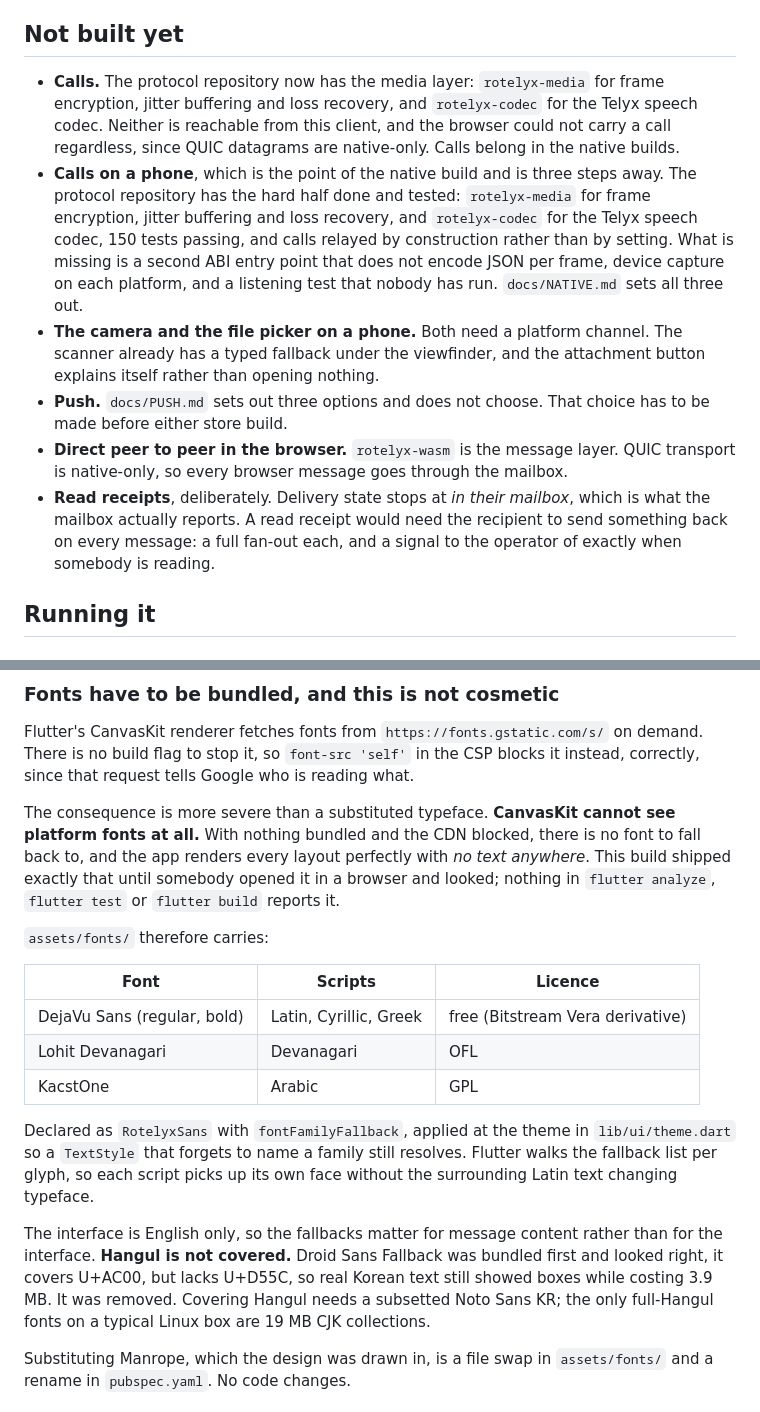
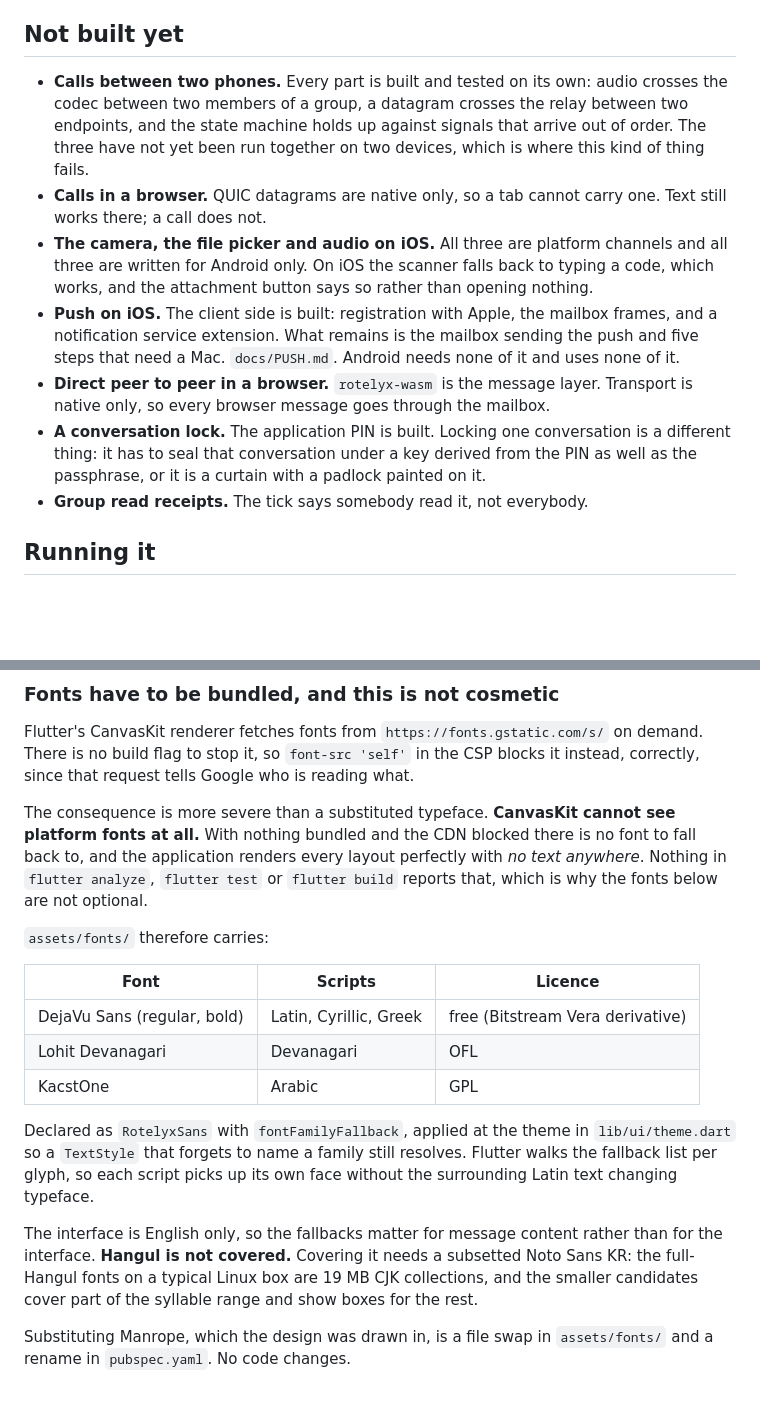
Before and after one commit to MaliosDark/rotelyx-chat, a Markdown page: README.md, 2 parts joined by grey strips. GitHub-like rendering; blank space fills up the shorter version.

```diff
--- a/README.md
+++ b/README.md
@@ -219,31 +243,28 @@ this to be possible.
 
 ## Not built yet
 
-- **Calls.** The protocol repository now has the media layer: `rotelyx-media`
-  for frame encryption, jitter buffering and loss recovery, and `rotelyx-codec`
-  for the Telyx speech codec. Neither is reachable from this client, and the
-  browser could not carry a call regardless, since QUIC datagrams are
-  native-only. Calls belong in the native builds.
-- **Calls on a phone**, which is the point of the native build and is three
-  steps away. The protocol repository has the hard half done and tested:
-  `rotelyx-media` for frame encryption, jitter buffering and loss recovery, and
-  `rotelyx-codec` for the Telyx speech codec, 150 tests passing, and calls
-  relayed by construction rather than by setting. What is missing is a second
-  ABI entry point that does not encode JSON per frame, device capture on each
-  platform, and a listening test that nobody has run. `docs/NATIVE.md` sets all
-  three out.
-- **The camera and the file picker on a phone.** Both need a platform channel.
-  The scanner already has a typed fallback under the viewfinder, and the
-  attachment button explains itself rather than opening nothing.
-- **Push.** `docs/PUSH.md` sets out three options and does not choose. That
-  choice has to be made before either store build.
-- **Direct peer to peer in the browser.** `rotelyx-wasm` is the message layer.
-  QUIC transport is native-only, so every browser message goes through the
-  mailbox.
-- **Read receipts**, deliberately. Delivery state stops at *in their mailbox*,
-  which is what the mailbox actually reports. A read receipt would need the
-  recipient to send something back on every message: a full fan-out each, and a
-  signal to the operator of exactly when somebody is reading.
+- **Calls between two phones.** Every part is built and tested on its own: audio
+  crosses the codec between two members of a group, a datagram crosses the relay
+  between two endpoints, and the state machine holds up against signals that
+  arrive out of order. The three have not yet been run together on two devices,
+  which is where this kind of thing fails.
+- **Calls in a browser.** QUIC datagrams are native only, so a tab cannot carry
+  one. Text still works there; a call does not.
+- **The camera, the file picker and audio on iOS.** All three are platform
+  channels and all three are written for Android only. On iOS the scanner falls
+  back to typing a code, which works, and the attachment button says so rather
+  than opening nothing.
+- **Push on iOS.** The client side is built: registration with Apple, the
+  mailbox frames, and a notification service extension. What remains is the
+  mailbox sending the push and five steps that need a Mac. `docs/PUSH.md`.
+  Android needs none of it and uses none of it.
+- **Direct peer to peer in a browser.** `rotelyx-wasm` is the message layer.
+  Transport is native only, so every browser message goes through the mailbox.
+- **A conversation lock.** The application PIN is built. Locking one
+  conversation is a different thing: it has to seal that conversation under a
+  key derived from the PIN as well as the passphrase, or it is a curtain with a
+  padlock painted on it.
+- **Group read receipts.** The tick says somebody read it, not everybody.
 
 ## Running it
 
@@ -312,11 +333,10 @@ blocks it instead, correctly, since that request tells Google who is reading
 what.
 
 The consequence is more severe than a substituted typeface. **CanvasKit cannot
-see platform fonts at all.** With nothing bundled and the CDN blocked, there is
-no font to fall back to, and the app renders every layout perfectly with *no
-text anywhere*. This build shipped exactly that until somebody opened it in a
-browser and looked; nothing in `flutter analyze`, `flutter test` or
-`flutter build` reports it.
+see platform fonts at all.** With nothing bundled and the CDN blocked there is
+no font to fall back to, and the application renders every layout perfectly with
+*no text anywhere*. Nothing in `flutter analyze`, `flutter test` or
+`flutter build` reports that, which is why the fonts below are not optional.
 
 `assets/fonts/` therefore carries:
 
@@ -332,11 +352,10 @@ resolves. Flutter walks the fallback list per glyph, so each script picks up its
 own face without the surrounding Latin text changing typeface.
 
 The interface is English only, so the fallbacks matter for message content
-rather than for the interface. **Hangul is not covered.** Droid Sans Fallback
-was bundled first and looked right, it covers U+AC00, but lacks U+D55C, so real
-Korean text still showed boxes while costing 3.9 MB. It was removed. Covering
-Hangul needs a subsetted Noto Sans KR; the only full-Hangul fonts on a typical
-Linux box are 19 MB CJK collections.
+rather than for the interface. **Hangul is not covered.** Covering it needs a
+subsetted Noto Sans KR: the full-Hangul fonts on a typical Linux box are 19 MB
+CJK collections, and the smaller candidates cover part of the syllable range and
+show boxes for the rest.
 
 Substituting Manrope, which the design was drawn in, is a file swap in
 `assets/fonts/` and a rename in `pubspec.yaml`. No code changes.
```
Also changed, not shown: other parts of README.md (+56 -15 lines).
